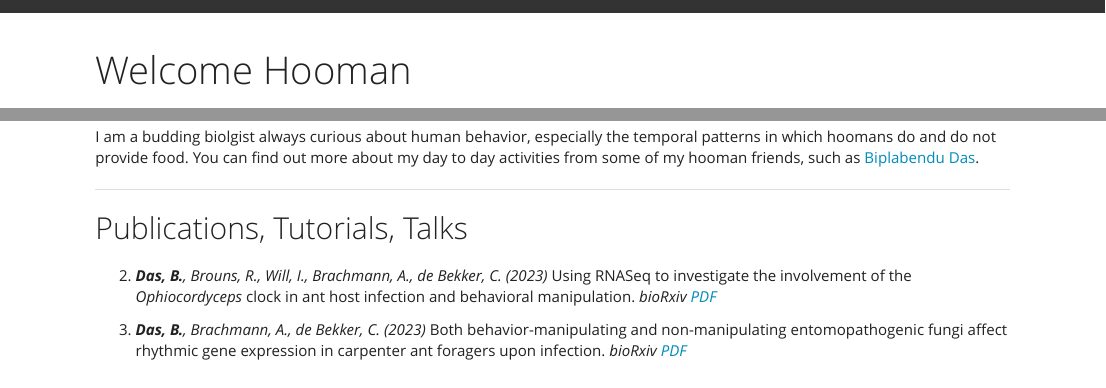
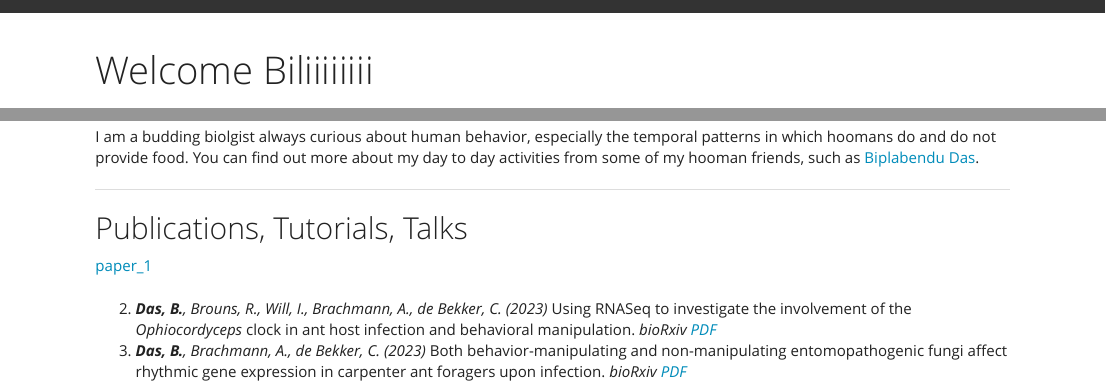
Before and after one commit to verolurgiles/personal_webpage, an R Markdown document (index.Rmd): the page in a window 1100 px wide, from its top, and a second part further down, joined at a grey line. Rendered offline with R 4.5, knitr and Pandoc, with nearby package versions.

Commit message:
update content of page

```diff
--- a/index.Rmd
+++ b/index.Rmd
@@ -1,5 +1,5 @@
 ---
-title: "Welcome Hooman"
+title: "Welcome Biliiiiiiii"
 output:
   html_document:
     toc: no
@@ -31,11 +31,13 @@ I am a budding biolgist always curious about human behavior, especially the temp
 
 ## Publications, Tutorials, Talks
 
-<!-- <script type='text/javascript' src='https://d1bxh8uas1mnw7.cloudfront.net/assets/embed.js'></script> -->
+[paper_1](https://scholar.google.com/citations?user=nvjFNZ8AAAAJ&hl=es)
+
+<script type='text/javascript' src='https://d1bxh8uas1mnw7.cloudfront.net/assets/embed.js'></script>
 
 ##
 
 2. _**Das, B.**, Brouns, R., Will, I., Brachmann, A., de Bekker, C. (2023)_ Using RNASeq to investigate the involvement of the _Ophiocordyceps_ clock in ant host infection and behavioral manipulation. _bioRxiv_ [*PDF*](https://www.biorxiv.org/content/10.1101/2023.01.20.524843v2.abstract)
-<!-- <div class='altmetric-embed' data-badge-popover="right" data-badge-type='medium-bar' data-doi="10.1101/2023.01.20.524843"></div> -->
+<div class='altmetric-embed' data-badge-popover="right" data-badge-type='medium-bar' data-doi="10.1101/2023.01.20.524843"></div>
 
 1. _**Das, B.**, Brachmann, A., de Bekker, C. (2023)_ Both behavior-manipulating and non-manipulating entomopathogenic fungi affect rhythmic gene expression in carpenter ant foragers upon infection. _bioRxiv_ [*PDF*](https://www.biorxiv.org/content/10.1101/2023.01.19.524837v2.abstract)
```
Also changed, not shown: docs/dev/test.R (added), 2 other files.
